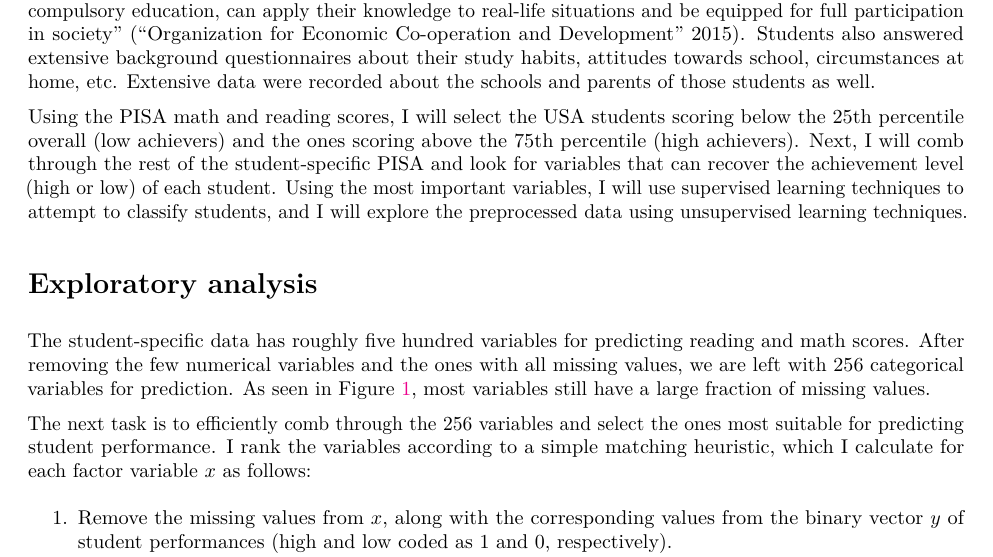
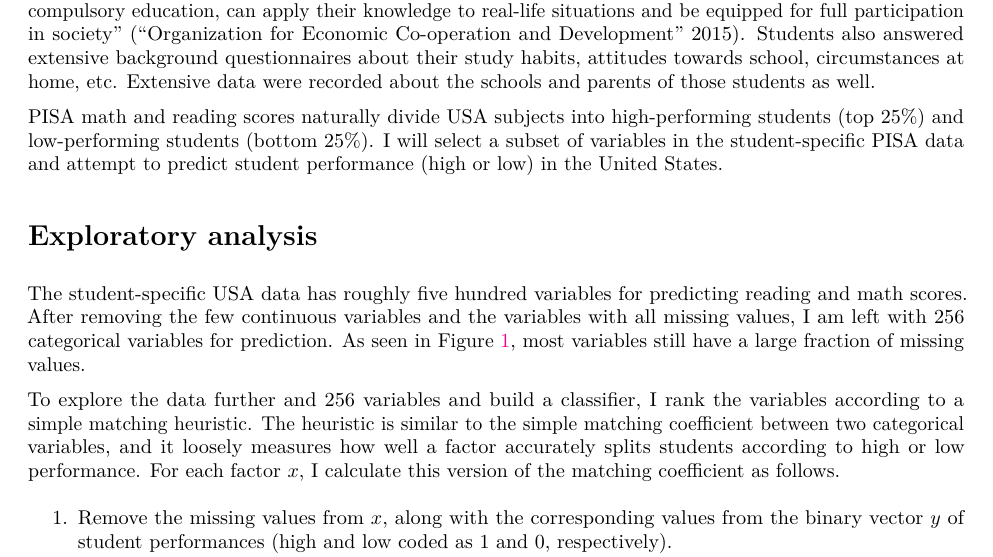
Before and after one commit to wlandau/stat503-project, an R Markdown document (report/report.Rmd): part of page 1 of 6, cut so that both start at the same text. The pictures show the output file report/report.pdf that the author committed with the source.

Commit message:
updated report

````diff
--- a/report/report.Rmd
+++ b/report/report.Rmd
@@ -21,11 +21,12 @@ The goal is to find and derive variables in the 2012  OECD PISA dataset that sep
 
 In 2012, the Organization for Economic Co-operation and Development (OECD) Programme for International Student Assessment (PISA) surveyed roughly five hundred thousand, fifteen-year-old students from sixty-five economies across the globe [@oecd]. Questions measured students' reading, math, and science skills in ways that, according to the OECD website, "are not directly linked to the school curriculum. The tests are designed to assess to what extent students at the end of compulsory education, can apply their knowledge to real-life situations and be equipped for full participation in society" [@oecd]. Students also answered extensive background questionnaires about their study habits, attitudes towards school, circumstances at home, etc. Extensive data were recorded about the schools and parents of those students as well.
 
-Using the PISA math and reading scores, I will select the USA students scoring below the 25th percentile overall (low achievers) and the ones scoring above the 75th percentile (high achievers). Next, I will comb through the rest of the student-specific PISA and look for variables that can recover the achievement level (high or low) of each student. Using the most important variables, I will use supervised learning techniques to attempt to classify students, and I will explore the preprocessed data using unsupervised learning techniques.
+PISA math and reading scores naturally divide USA subjects into high-performing students (top 25\%) and low-performing students (bottom 25\%). I will select a subset of variables in the student-specific PISA data and attempt to predict student performance (high or low) in the United States.
+
 
 # Exploratory analysis
 
-The student-specific data has roughly five hundred variables for predicting reading and math scores. After removing the few numerical variables and the ones with all missing values, we are left with 256 categorical variables for prediction. As seen in Figure \ref{fig:missing}, most variables still have a large fraction of missing values.
+The student-specific USA data has roughly five hundred variables for predicting reading and math scores. After removing the few continuous variables and the variables with all missing values, I am left with 256 categorical variables for prediction. As seen in Figure \ref{fig:missing}, most variables still have a large fraction of missing values.
 
 ```{r sources}
 for(f in paste("../R/", c(
@@ -39,7 +40,7 @@ for(f in paste("../R/", c(
 missing.hist()
 ```
 
-The next task is to efficiently comb through the 256 variables and select the ones most suitable for predicting student performance. I rank the variables according to a simple matching heuristic, which I calculate for each factor variable $x$ as follows:
+To explore the data further and  256 variables and build a classifier, I rank the variables according to a simple matching heuristic. The heuristic is similar to the simple matching coefficient between two categorical variables, and it loosely measures how well a factor accurately splits students according to high or low performance. For each factor $x$, I calculate this version of the matching coefficient as follows.
 
 1. Remove the missing values from $x$, along with the corresponding values from the binary vector $y$ of student performances (high and low coded as 1 and 0, respectively).
 2. For every subset $s$ of the levels of $x = (x_1, \ldots, x_n)$:
````
Also changed, not shown: report/report.pdf.
